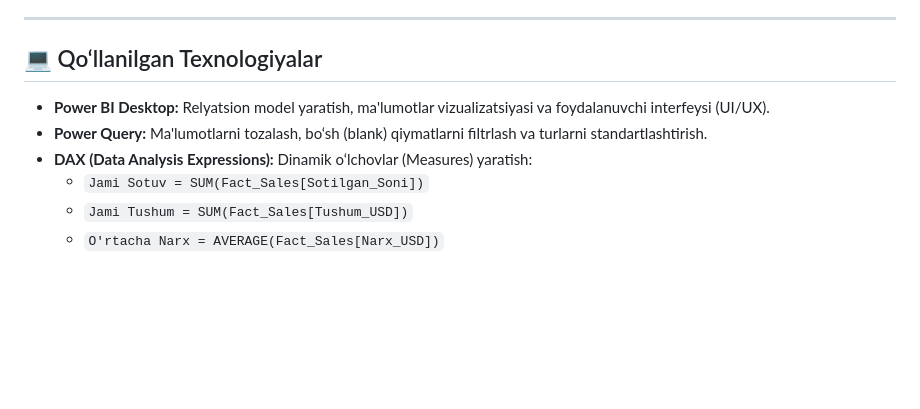
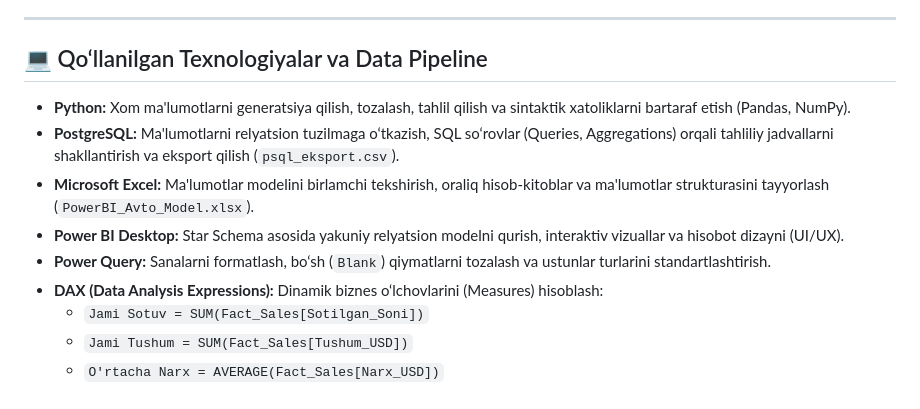
Before and after one commit to wggg988-sketch/uzbekistan-car-market-analysis, a Markdown page: README.md, the part around the change. GitHub-like rendering; blank space fills up the shorter version.

```diff
--- a/README.md
+++ b/README.md
@@ -52,10 +52,14 @@ Loyiha **Star Schema** (Yulduzsimon arxitektura) tamoyili asosida qurilgan:
 
 ---
 
-## 💻 Qo‘llanilgan Texnologiyalar
-* **Power BI Desktop:** Relyatsion model yaratish, ma'lumotlar vizualizatsiyasi va foydalanuvchi interfeysi (UI/UX).
-* **Power Query:** Ma'lumotlarni tozalash, bo‘sh (blank) qiymatlarni filtrlash va turlarni standartlashtirish.
-* **DAX (Data Analysis Expressions):** Dinamik o‘lchovlar (Measures) yaratish:
+## 💻 Qo‘llanilgan Texnologiyalar va Data Pipeline
+
+* **Python:** Xom ma'lumotlarni generatsiya qilish, tozalash, tahlil qilish va sintaktik xatoliklarni bartaraf etish (Pandas, NumPy).
+* **PostgreSQL:** Ma'lumotlarni relyatsion tuzilmaga o‘tkazish, SQL so‘rovlar (Queries, Aggregations) orqali tahliliy jadvallarni shakllantirish va eksport qilish (`psql_eksport.csv`).
+* **Microsoft Excel:** Ma'lumotlar modelini birlamchi tekshirish, oraliq hisob-kitoblar va ma'lumotlar strukturasini tayyorlash (`PowerBI_Avto_Model.xlsx`).
+* **Power BI Desktop:** Star Schema asosida yakuniy relyatsion modelni qurish, interaktiv vizuallar va hisobot dizayni (UI/UX).
+* **Power Query:** Sanalarni formatlash, bo‘sh (`Blank`) qiymatlarni tozalash va ustunlar turlarini standartlashtirish.
+* **DAX (Data Analysis Expressions):** Dinamik biznes o‘lchovlarini (Measures) hisoblash:
   * `Jami Sotuv = SUM(Fact_Sales[Sotilgan_Soni])`
   * `Jami Tushum = SUM(Fact_Sales[Tushum_USD])`
   * `O'rtacha Narx = AVERAGE(Fact_Sales[Narx_USD])`
```
